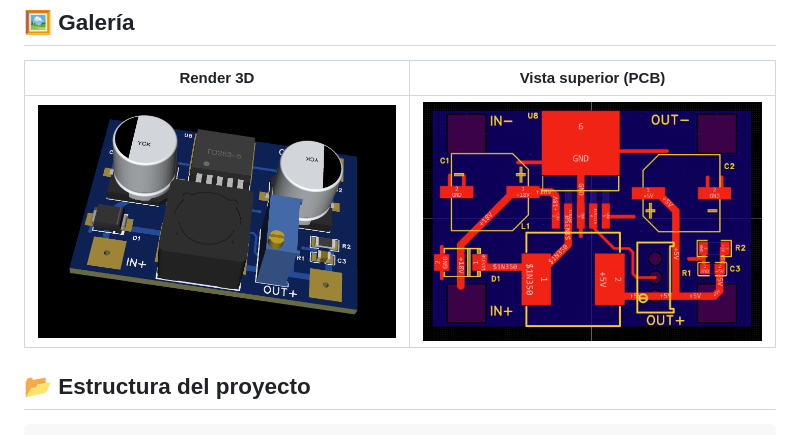
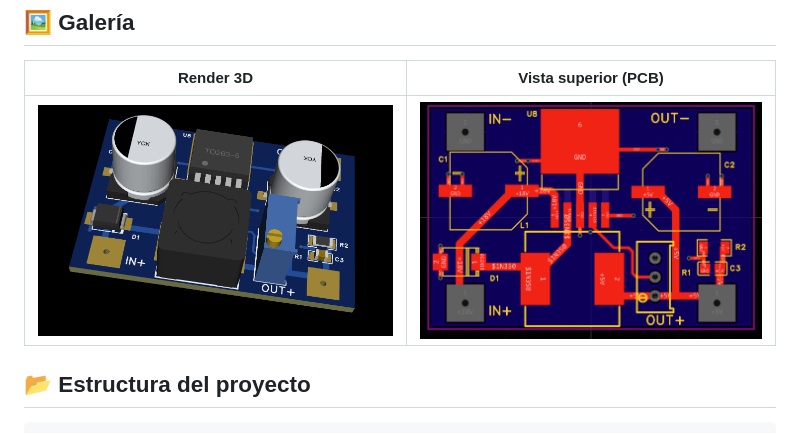
Before and after one commit to Salmetronic/pcb-design, a Markdown page: DC-DC_Pot/README.md, the part around one of its changes. GitHub-like rendering; pictures changed too: DC-DC_Pot/assets/Captura de pantalla 2026-11-18 190429.png (deleted), DC-DC_Pot/assets/Captura de pantalla 2026-11-18 192120.png (added).

```diff
--- a/DC-DC_Pot/README.md
+++ b/DC-DC_Pot/README.md
@@ -120,7 +120,7 @@ Resumen del circuito:
 
 | Render 3D | Vista superior (PCB) |
 | :---: | :---: |
-| ![Render 3D](assets/Captura%20de%20pantalla%202026-11-18%20190457.png) | ![Vista superior del PCB](assets/Captura%20de%20pantalla%202026-11-18%20190429.png) |
+| ![Render 3D](assets/Captura%20de%20pantalla%202026-11-18%20190457.png) | ![Vista superior del PCB](assets/Captura%20de%20pantalla%202026-11-18%20192120.png) |
 
 ## 📂 Estructura del proyecto
 
```
Also changed, not shown: other parts of DC-DC_Pot/README.md (+1 -1 lines).
